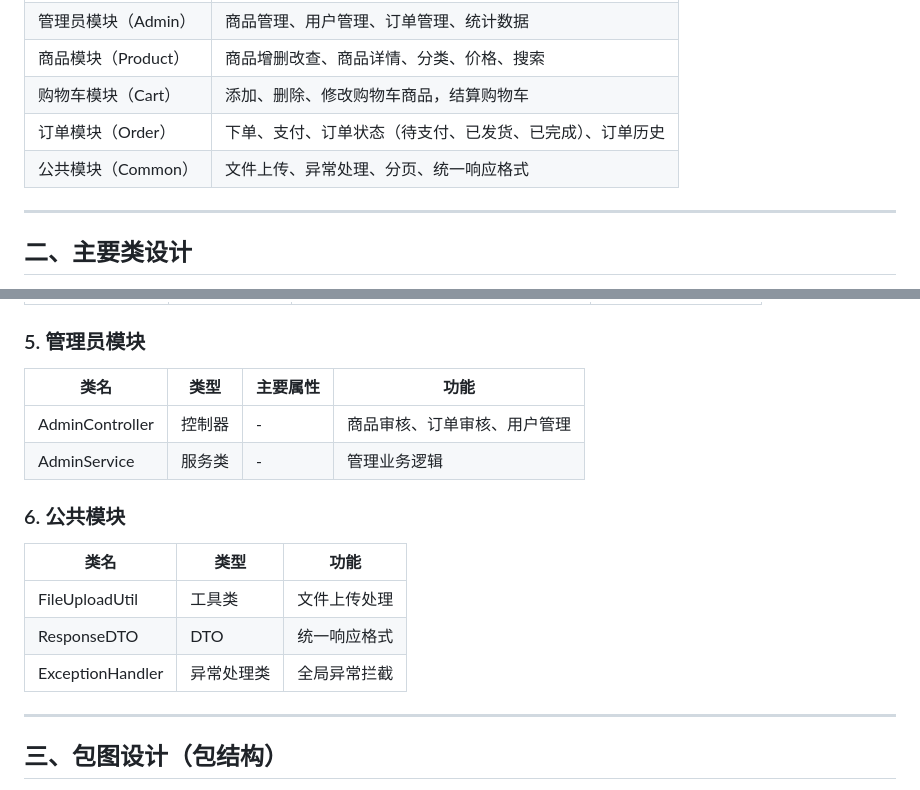
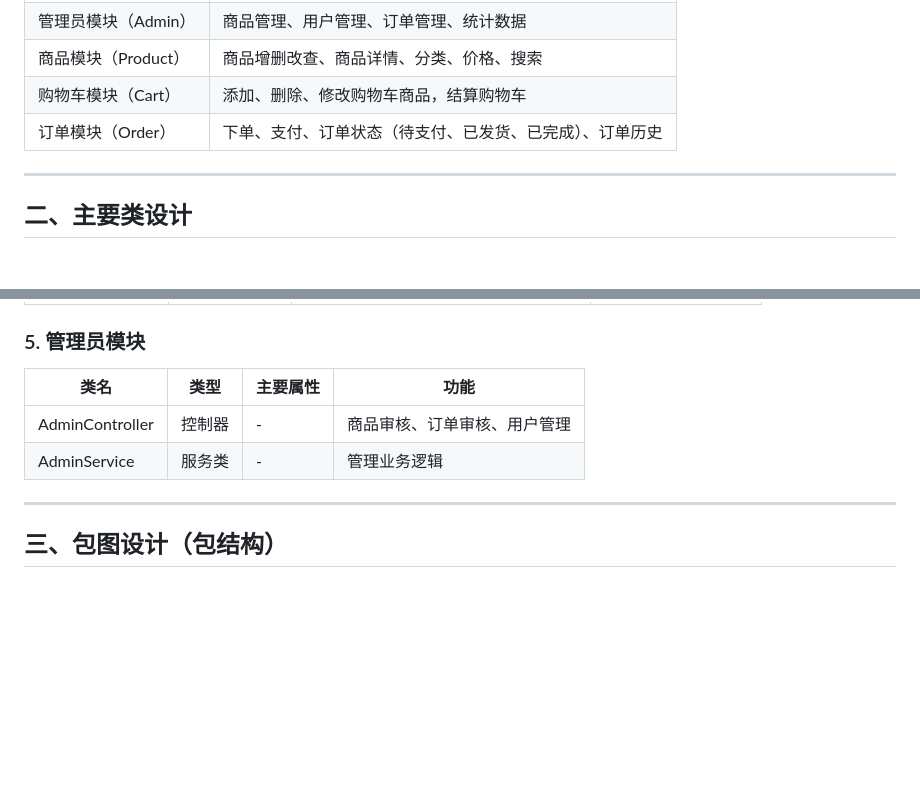
Before and after one commit to lyds1018/uml_final_assignment, a Markdown page: summary_design.md, 2 parts joined by grey strips. Drawn GitHub-style; blank space fills up the shorter version.

Commit message:
vault backup: 2025-11-03 13:38:58

```diff
--- a/summary_design.md
+++ b/summary_design.md
@@ -10,7 +10,6 @@
 | 商品模块（Product） | 商品增删改查、商品详情、分类、价格、搜索         |
 | 购物车模块（Cart）   | 添加、删除、修改购物车商品，结算购物车          |
 | 订单模块（Order）   | 下单、支付、订单状态（待支付、已发货、已完成）、订单历史 |
-| 公共模块（Common）  | 文件上传、异常处理、分页、统一响应格式          |
 
 ---
 
@@ -58,18 +57,10 @@
 
 ### 5. 管理员模块
 
-| 类名 | 类型 | 主要属性 | 功能 |
-|------|------|-----------|------|
-| AdminController | 控制器 | - | 商品审核、订单审核、用户管理 |
-| AdminService | 服务类 | - | 管理业务逻辑 |
-
-### 6. 公共模块
-
-| 类名 | 类型 | 功能 |
-|------|------|------|
-| FileUploadUtil | 工具类 | 文件上传处理 |
-| ResponseDTO | DTO | 统一响应格式 |
-| ExceptionHandler | 异常处理类 | 全局异常拦截 |
+| 类名              | 类型  | 主要属性 | 功能             |
+| --------------- | --- | ---- | -------------- |
+| AdminController | 控制器 | -    | 商品审核、订单审核、用户管理 |
+| AdminService    | 服务类 | -    | 管理业务逻辑         |
 
 ---
 
```
